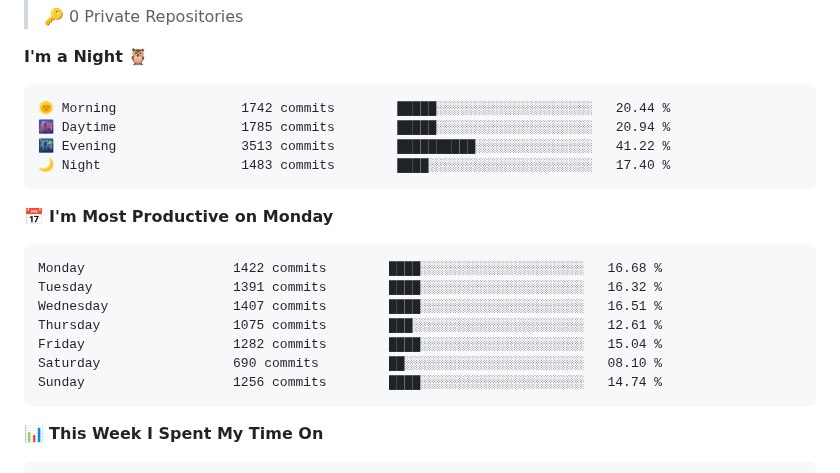
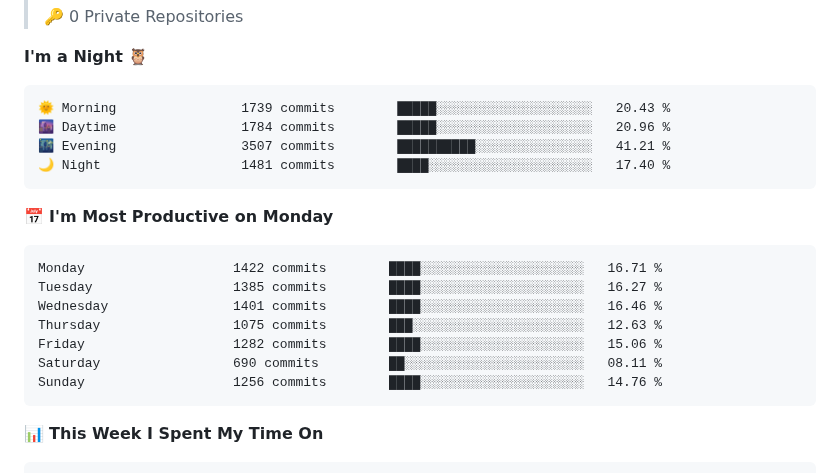
Before and after one commit to lechakrawarthy/lechakrawarthy, a Markdown page: README.md, the part around one of its changes. GitHub-like rendering.

Commit message:
Updated with Dev Metrics

````diff
--- a/README.md
+++ b/README.md
@@ -156,21 +156,21 @@
 **I'm a Night 🦉**
 
 ```text
-🌞 Morning                1742 commits        █████░░░░░░░░░░░░░░░░░░░░   20.44 %
-🌆 Daytime                1785 commits        █████░░░░░░░░░░░░░░░░░░░░   20.94 %
-🌃 Evening                3513 commits        ██████████░░░░░░░░░░░░░░░   41.22 %
-🌙 Night                  1483 commits        ████░░░░░░░░░░░░░░░░░░░░░   17.40 %
+🌞 Morning                1739 commits        █████░░░░░░░░░░░░░░░░░░░░   20.43 %
+🌆 Daytime                1784 commits        █████░░░░░░░░░░░░░░░░░░░░   20.96 %
+🌃 Evening                3507 commits        ██████████░░░░░░░░░░░░░░░   41.21 %
+🌙 Night                  1481 commits        ████░░░░░░░░░░░░░░░░░░░░░   17.40 %
 ```
 📅 **I'm Most Productive on Monday**
 
 ```text
-Monday                   1422 commits        ████░░░░░░░░░░░░░░░░░░░░░   16.68 %
-Tuesday                  1391 commits        ████░░░░░░░░░░░░░░░░░░░░░   16.32 %
-Wednesday                1407 commits        ████░░░░░░░░░░░░░░░░░░░░░   16.51 %
-Thursday                 1075 commits        ███░░░░░░░░░░░░░░░░░░░░░░   12.61 %
-Friday                   1282 commits        ████░░░░░░░░░░░░░░░░░░░░░   15.04 %
-Saturday                 690 commits         ██░░░░░░░░░░░░░░░░░░░░░░░   08.10 %
-Sunday                   1256 commits        ████░░░░░░░░░░░░░░░░░░░░░   14.74 %
+Monday                   1422 commits        ████░░░░░░░░░░░░░░░░░░░░░   16.71 %
+Tuesday                  1385 commits        ████░░░░░░░░░░░░░░░░░░░░░   16.27 %
+Wednesday                1401 commits        ████░░░░░░░░░░░░░░░░░░░░░   16.46 %
+Thursday                 1075 commits        ███░░░░░░░░░░░░░░░░░░░░░░   12.63 %
+Friday                   1282 commits        ████░░░░░░░░░░░░░░░░░░░░░   15.06 %
+Saturday                 690 commits         ██░░░░░░░░░░░░░░░░░░░░░░░   08.11 %
+Sunday                   1256 commits        ████░░░░░░░░░░░░░░░░░░░░░   14.76 %
 ```
 
 
````
Also changed, not shown: other parts of README.md (+1 -1 lines), assets/bar_graph.png.
